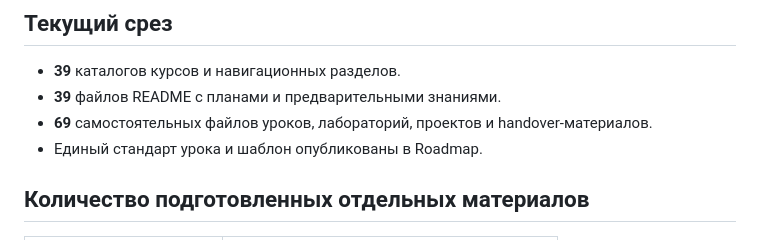
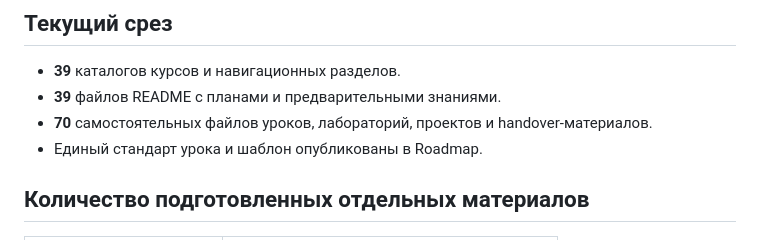
Before and after one commit to besit-gh/handover-devops-besit, a Markdown page: 00-Roadmap/content-status.md, the part around the change. GitHub-like rendering.

Commit message:
Correct lesson count in curriculum status

```diff
--- a/00-Roadmap/content-status.md
+++ b/00-Roadmap/content-status.md
@@ -6,7 +6,7 @@
 
 - **39** каталогов курсов и навигационных разделов.
 - **39** файлов README с планами и предварительными знаниями.
-- **69** самостоятельных файлов уроков, лабораторий, проектов и handover-материалов.
+- **70** самостоятельных файлов уроков, лабораторий, проектов и handover-материалов.
 - Единый стандарт урока и шаблон опубликованы в Roadmap.
 
 ## Количество подготовленных отдельных материалов
```
